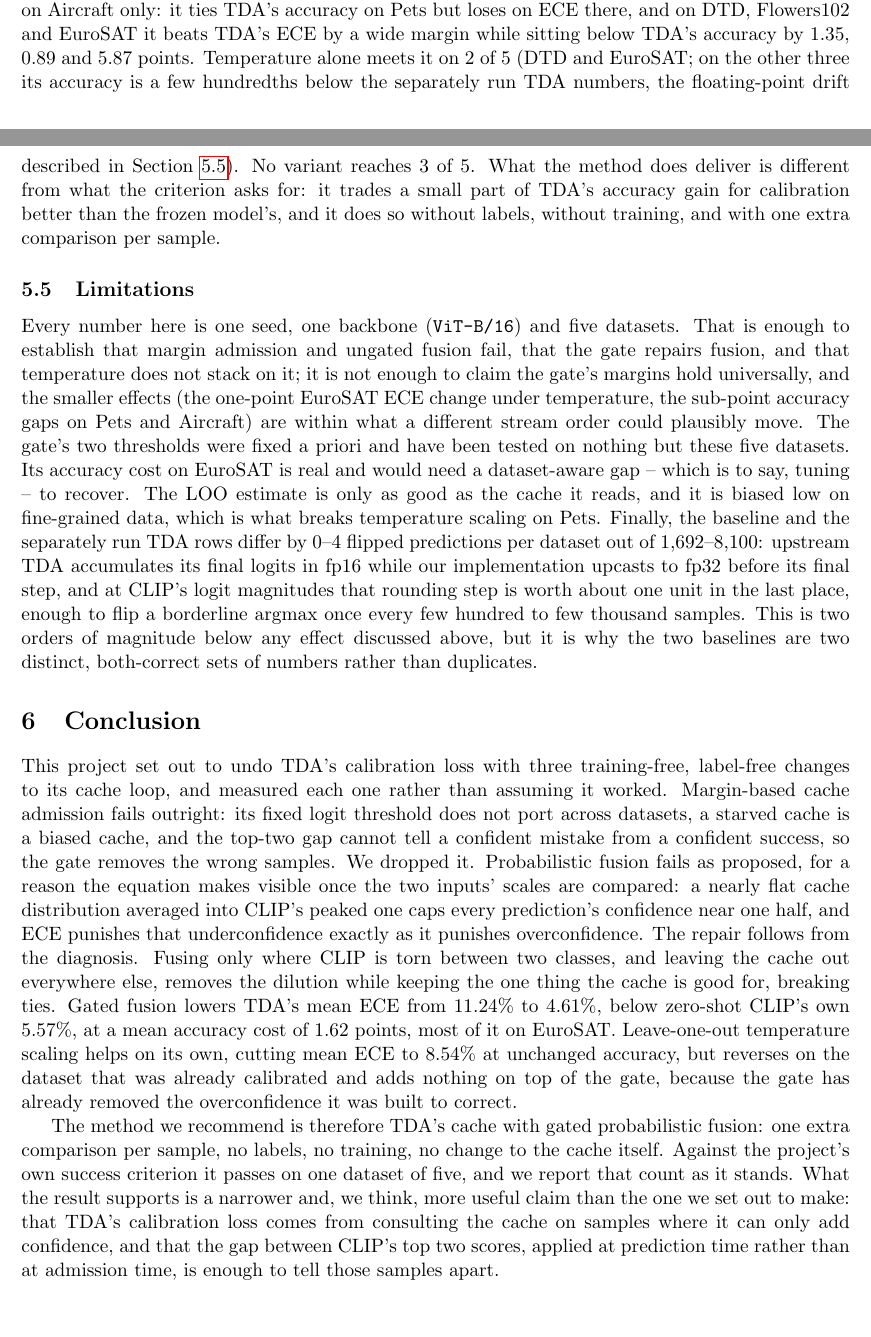
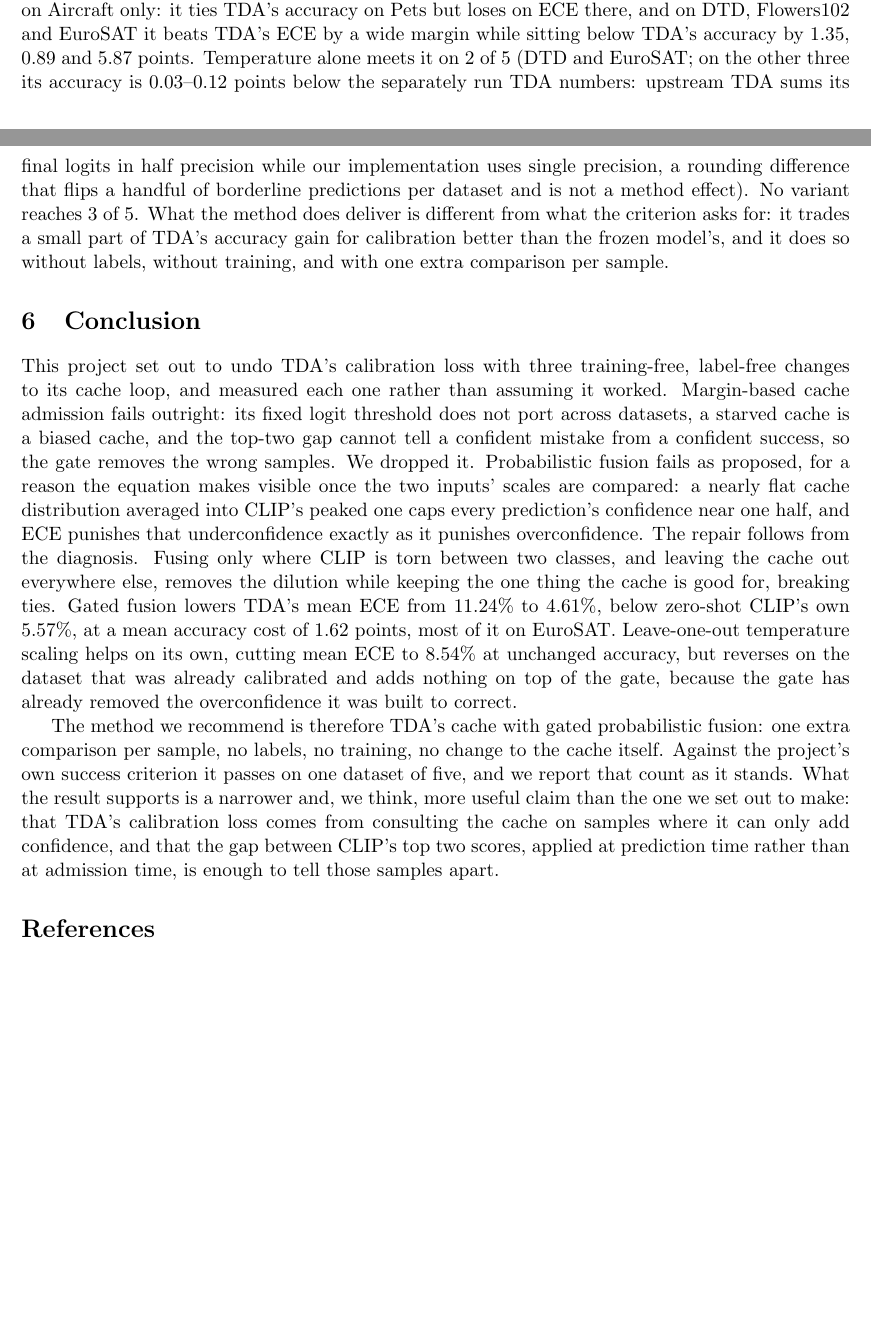
Before and after one commit to macwave12/deep_project_calibration_aware_tta, a LaTeX paper (report/main.tex, which reads report/sections/results.tex): two parts of pages 11 and 12 of 13, joined at a grey line, cut so that both start at the same text, the shorter picture padded with empty space. Compiled offline with pdfLaTeX.

Commit message:
docs(report): drop the Limitations subsection, inline the precision note
Co-Authored-By: Claude Fable 5.1 <noreply@anthropic.com>

```diff
--- a/report/sections/results.tex
+++ b/report/sections/results.tex
@@ -269,28 +269,10 @@ datasets, against the TDA column of Table~\ref{tab:main}. Gated fusion meets
 it on Aircraft only: it ties TDA's accuracy on Pets but loses on ECE there, and on DTD,
 Flowers102 and EuroSAT it beats TDA's ECE by a wide margin while sitting below TDA's accuracy
 by 1.35, 0.89 and 5.87 points. Temperature alone meets it on 2 of 5 (DTD and EuroSAT; on the
-other three its accuracy is a few hundredths below the separately run TDA numbers, the
-floating-point drift described in Section~\ref{sec:limitations}). No variant reaches 3 of 5.
+other three its accuracy is 0.03--0.12 points below the separately run TDA numbers: upstream
+TDA sums its final logits in half precision while our implementation uses single precision,
+a rounding difference that flips a handful of borderline predictions per dataset and is not a
+method effect). No variant reaches 3 of 5.
 What the method does deliver is different from what the criterion asks for: it trades a small
 part of TDA's accuracy gain for calibration better than the frozen model's, and it does so
 without labels, without training, and with one extra comparison per sample.
-
-\subsection{Limitations}
-\label{sec:limitations}
-
-Every number here is one seed, one backbone (\texttt{ViT-B/16}) and five datasets. That is
-enough to establish that margin admission and ungated fusion fail, that the gate repairs fusion,
-and that temperature does not stack on it; it is not enough to claim the gate's margins hold
-universally, and the smaller effects (the one-point EuroSAT ECE change under temperature, the
-sub-point accuracy gaps on Pets and Aircraft) are within what a different stream order could
-plausibly move. The gate's two thresholds were fixed a priori and have been tested on nothing
-but these five datasets. Its accuracy cost on EuroSAT is real and would need a dataset-aware
-gap -- which is to say, tuning -- to recover. The LOO estimate is only as good as the cache it
-reads, and it is biased low on fine-grained data, which is what breaks temperature scaling on
-Pets. Finally, the baseline and the separately run TDA rows differ by
-0--4 flipped predictions per dataset out of 1{,}692--8{,}100: upstream TDA accumulates
-its final logits in fp16 while our implementation upcasts to fp32 before its final step, and at
-CLIP's logit magnitudes that rounding step is worth about one unit in the last place, enough to
-flip a borderline argmax once every few hundred to few thousand samples. This is two orders of
-magnitude below any effect discussed above, but it is why the two baselines are two distinct,
-both-correct sets of numbers rather than duplicates.
```
Also changed, not shown: report/main_v2.pdf.
